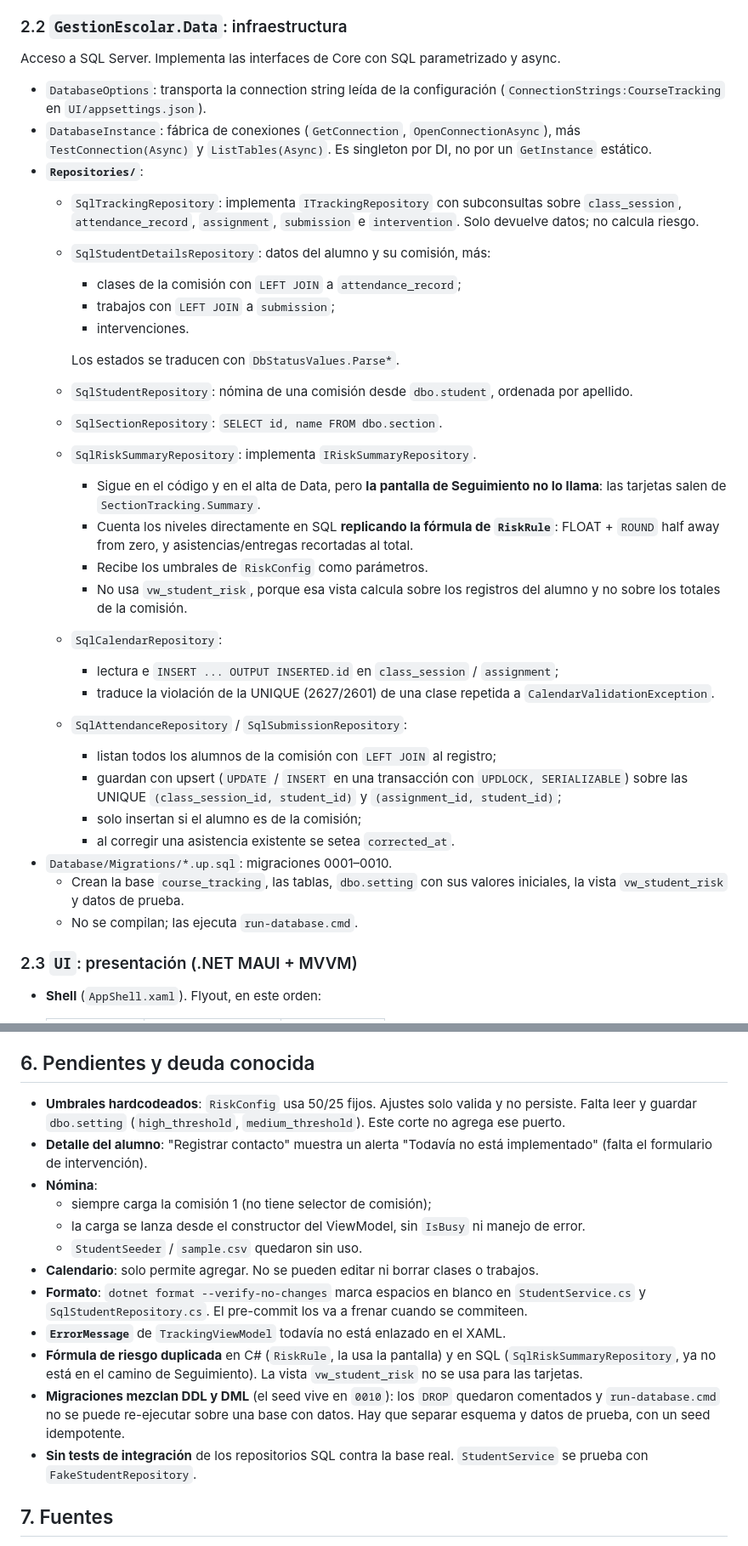
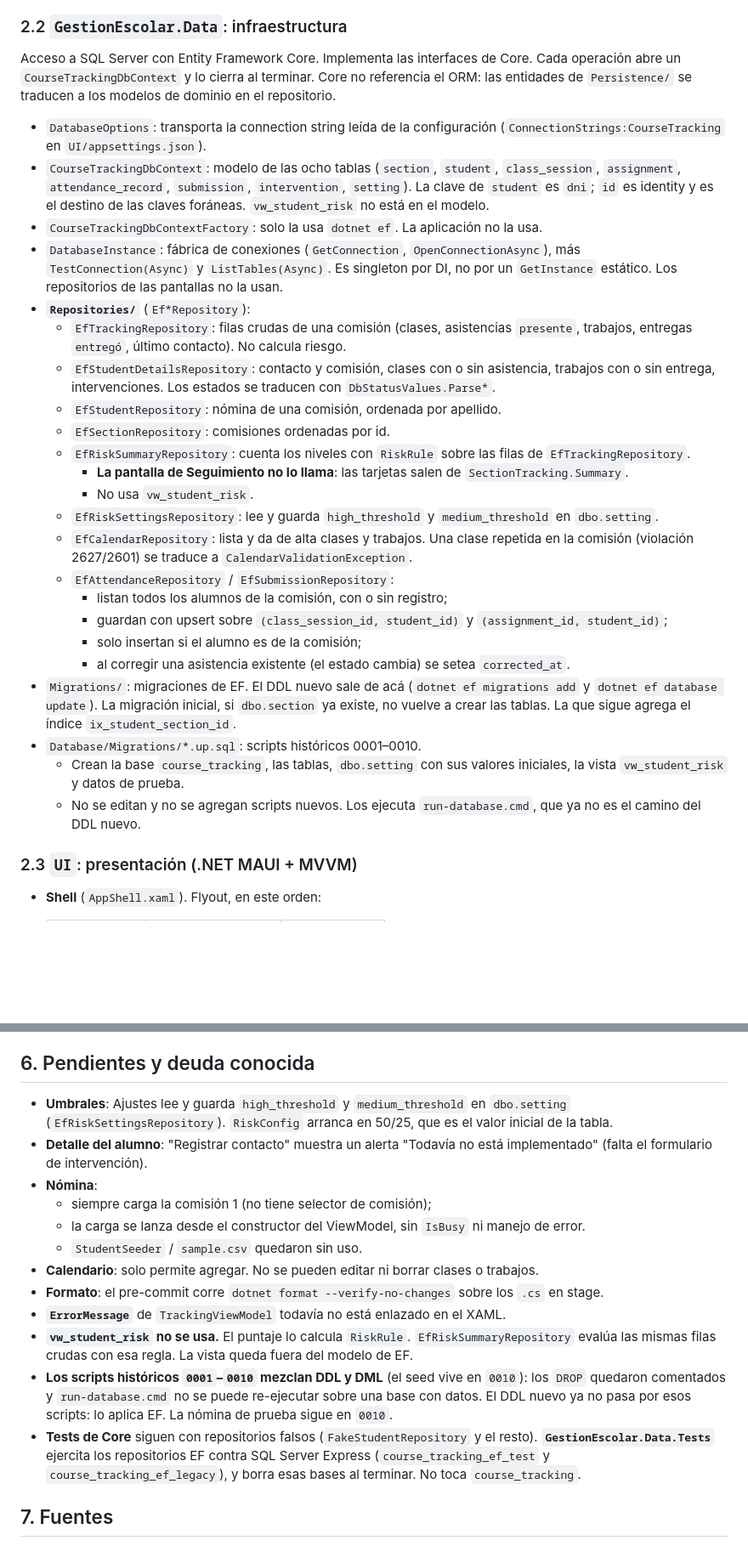
Before and after one commit to bautistacarratu06/PP2, a Markdown page: GestionEscolar/ARCHITECTURE.md, 2 parts joined by grey strips. Shown at 85% size. Drawn GitHub-style; blank space fills up the shorter version.

```diff
--- a/GestionEscolar/ARCHITECTURE.md
+++ b/GestionEscolar/ARCHITECTURE.md
@@ -95,36 +98,31 @@ Lógica pura: **no conoce MAUI ni SQL**. Por eso se puede testear directamente d
 
 ### 2.2 `GestionEscolar.Data`: infraestructura
 
-Acceso a SQL Server. Implementa las interfaces de Core con SQL parametrizado y async.
+Acceso a SQL Server con Entity Framework Core. Implementa las interfaces de Core. Cada operación abre un `CourseTrackingDbContext` y lo cierra al terminar. Core no referencia el ORM: las entidades de `Persistence/` se traducen a los modelos de dominio en el repositorio.
 
 - `DatabaseOptions`: transporta la connection string leída de la configuración (`ConnectionStrings:CourseTracking` en `UI/appsettings.json`).
-- `DatabaseInstance`: fábrica de conexiones (`GetConnection`, `OpenConnectionAsync`), más `TestConnection(Async)` y `ListTables(Async)`. Es singleton por DI, no por un `GetInstance` estático.
-- **`Repositories/`**:
-  - `SqlTrackingRepository`: implementa `ITrackingRepository` con subconsultas sobre `class_session`, `attendance_record`, `assignment`, `submission` e `intervention`. Solo devuelve datos; no calcula riesgo.
-  - `SqlStudentDetailsRepository`: datos del alumno y su comisión, más:
-    - clases de la comisión con `LEFT JOIN` a `attendance_record`;
-    - trabajos con `LEFT JOIN` a `submission`;
-    - intervenciones.
-
-    Los estados se traducen con `DbStatusValues.Parse*`.
-  - `SqlStudentRepository`: nómina de una comisión desde `dbo.student`, ordenada por apellido.
-  - `SqlSectionRepository`: `SELECT id, name FROM dbo.section`.
-  - `SqlRiskSummaryRepository`: implementa `IRiskSummaryRepository`.
-    - Sigue en el código y en el alta de Data, pero **la pantalla de Seguimiento no lo llama**: las tarjetas salen de `SectionTracking.Summary`.
-    - Cuenta los niveles directamente en SQL **replicando la fórmula de `RiskRule`**: FLOAT + `ROUND` half away from zero, y asistencias/entregas recortadas al total.
-    - Recibe los umbrales de `RiskConfig` como parámetros.
-    - No usa `vw_student_risk`, porque esa vista calcula sobre los registros del alumno y no sobre los totales de la comisión.
-  - `SqlCalendarRepository`:
-    - lectura e `INSERT ... OUTPUT INSERTED.id` en `class_session` / `assignment`;
-    - traduce la violación de la UNIQUE (2627/2601) de una clase repetida a `CalendarValidationException`.
-  - `SqlAttendanceRepository` / `SqlSubmissionRepository`:
-    - listan todos los alumnos de la comisión con `LEFT JOIN` al registro;
-    - guardan con upsert (`UPDATE` / `INSERT` en una transacción con `UPDLOCK, SERIALIZABLE`) sobre las UNIQUE `(class_session_id, student_id)` y `(assignment_id, student_id)`;
+- `CourseTrackingDbContext`: modelo de las ocho tablas (`section`, `student`, `class_session`, `assignment`, `attendance_record`, `submission`, `intervention`, `setting`). La clave de `student` es `dni`; `id` es identity y es el destino de las claves foráneas. `vw_student_risk` no está en el modelo.
+- `CourseTrackingDbContextFactory`: solo la usa `dotnet ef`. La aplicación no la usa.
+- `DatabaseInstance`: fábrica de conexiones (`GetConnection`, `OpenConnectionAsync`), más `TestConnection(Async)` y `ListTables(Async)`. Es singleton por DI, no por un `GetInstance` estático. Los repositorios de las pantallas no la usan.
+- **`Repositories/`** (`Ef*Repository`):
+  - `EfTrackingRepository`: filas crudas de una comisión (clases, asistencias `presente`, trabajos, entregas `entregó`, último contacto). No calcula riesgo.
+  - `EfStudentDetailsRepository`: contacto y comisión, clases con o sin asistencia, trabajos con o sin entrega, intervenciones. Los estados se traducen con `DbStatusValues.Parse*`.
+  - `EfStudentRepository`: nómina de una comisión, ordenada por apellido.
+  - `EfSectionRepository`: comisiones ordenadas por id.
+  - `EfRiskSummaryRepository`: cuenta los niveles con `RiskRule` sobre las filas de `EfTrackingRepository`.
+    - **La pantalla de Seguimiento no lo llama**: las tarjetas salen de `SectionTracking.Summary`.
+    - No usa `vw_student_risk`.
+  - `EfRiskSettingsRepository`: lee y guarda `high_threshold` y `medium_threshold` en `dbo.setting`.
+  - `EfCalendarRepository`: lista y da de alta clases y trabajos. Una clase repetida en la comisión (violación 2627/2601) se traduce a `CalendarValidationException`.
+  - `EfAttendanceRepository` / `EfSubmissionRepository`:
+    - listan todos los alumnos de la comisión, con o sin registro;
+    - guardan con upsert sobre `(class_session_id, student_id)` y `(assignment_id, student_id)`;
     - solo insertan si el alumno es de la comisión;
-    - al corregir una asistencia existente se setea `corrected_at`.
-- `Database/Migrations/*.up.sql`: migraciones 0001–0010.
+    - al corregir una asistencia existente (el estado cambia) se setea `corrected_at`.
+- `Migrations/`: migraciones de EF. El DDL nuevo sale de acá (`dotnet ef migrations add` y `dotnet ef database update`). La migración inicial, si `dbo.section` ya existe, no vuelve a crear las tablas. La que sigue agrega el índice `ix_student_section_id`.
+- `Database/Migrations/*.up.sql`: scripts históricos 0001–0010.
   - Crean la base `course_tracking`, las tablas, `dbo.setting` con sus valores iniciales, la vista `vw_student_risk` y datos de prueba.
-  - No se compilan; las ejecuta `run-database.cmd`.
+  - No se editan y no se agregan scripts nuevos. Los ejecuta `run-database.cmd`, que ya no es el camino del DDL nuevo.
 
 ### 2.3 `UI`: presentación (.NET MAUI + MVVM)
 
@@ -275,18 +273,18 @@ Se instalan solos al restaurar o compilar: el target `Husky` de `GestionEscolar.
 
 ## 6. Pendientes y deuda conocida
 
-- **Umbrales hardcodeados**: `RiskConfig` usa 50/25 fijos. Ajustes solo valida y no persiste. Falta leer y guardar `dbo.setting` (`high_threshold`, `medium_threshold`). Este corte no agrega ese puerto.
+- **Umbrales**: Ajustes lee y guarda `high_threshold` y `medium_threshold` en `dbo.setting` (`EfRiskSettingsRepository`). `RiskConfig` arranca en 50/25, que es el valor inicial de la tabla.
 - **Detalle del alumno**: "Registrar contacto" muestra un alerta "Todavía no está implementado" (falta el formulario de intervención).
 - **Nómina**:
   - siempre carga la comisión 1 (no tiene selector de comisión);
   - la carga se lanza desde el constructor del ViewModel, sin `IsBusy` ni manejo de error.
   - `StudentSeeder` / `sample.csv` quedaron sin uso.
 - **Calendario**: solo permite agregar. No se pueden editar ni borrar clases o trabajos.
-- **Formato**: `dotnet format --verify-no-changes` marca espacios en blanco en `StudentService.cs` y `SqlStudentRepository.cs`. El pre-commit los va a frenar cuando se commiteen.
+- **Formato**: el pre-commit corre `dotnet format --verify-no-changes` sobre los `.cs` en stage.
 - **`ErrorMessage`** de `TrackingViewModel` todavía no está enlazado en el XAML.
-- **Fórmula de riesgo duplicada** en C# (`RiskRule`, la usa la pantalla) y en SQL (`SqlRiskSummaryRepository`, ya no está en el camino de Seguimiento). La vista `vw_student_risk` no se usa para las tarjetas.
-- **Migraciones mezclan DDL y DML** (el seed vive en `0010`): los `DROP` quedaron comentados y `run-database.cmd` no se puede re-ejecutar sobre una base con datos. Hay que separar esquema y datos de prueba, con un seed idempotente.
-- **Sin tests de integración** de los repositorios SQL contra la base real. `StudentService` se prueba con `FakeStudentRepository`.
+- **`vw_student_risk` no se usa.** El puntaje lo calcula `RiskRule`. `EfRiskSummaryRepository` evalúa las mismas filas crudas con esa regla. La vista queda fuera del modelo de EF.
+- **Los scripts históricos `0001`–`0010` mezclan DDL y DML** (el seed vive en `0010`): los `DROP` quedaron comentados y `run-database.cmd` no se puede re-ejecutar sobre una base con datos. El DDL nuevo ya no pasa por esos scripts: lo aplica EF. La nómina de prueba sigue en `0010`.
+- **Tests de Core** siguen con repositorios falsos (`FakeStudentRepository` y el resto). **`GestionEscolar.Data.Tests`** ejercita los repositorios EF contra SQL Server Express (`course_tracking_ef_test` y `course_tracking_ef_legacy`), y borra esas bases al terminar. No toca `course_tracking`.
 
 ## 7. Fuentes
 
```
Also changed, not shown: other parts of GestionEscolar/ARCHITECTURE.md (+24 -21 lines), AGENTS.md (+15 -12 lines).
